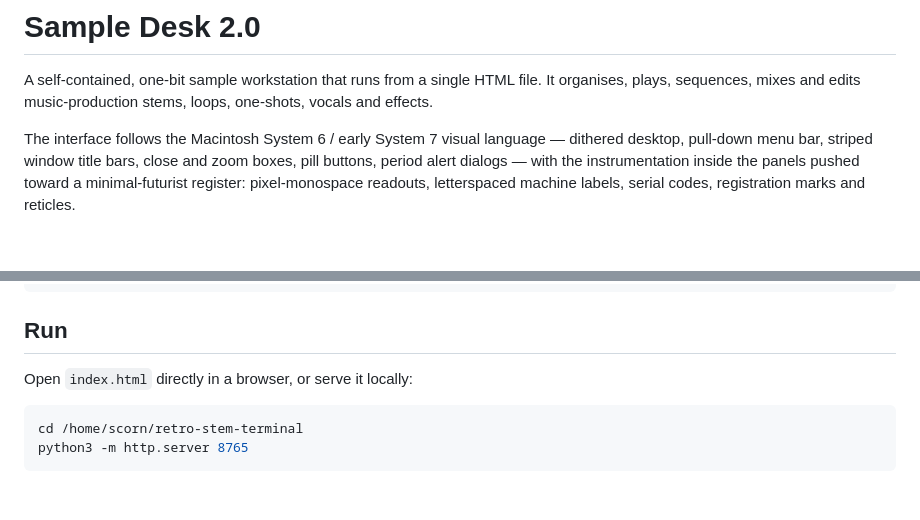
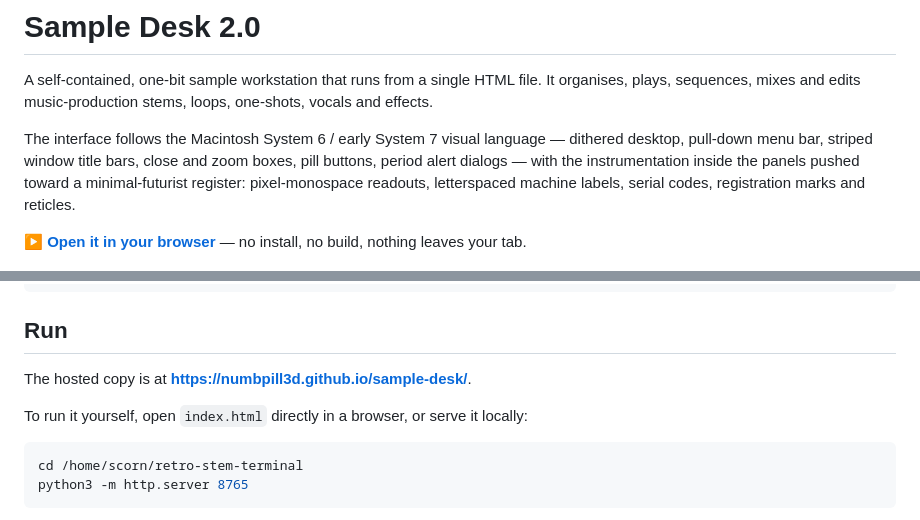
Before and after one commit to numbpill3d/sample-desk, a Markdown page: README.md, 2 parts joined by grey strips. Drawn GitHub-style; blank space fills up the shorter version.

Commit message:
README: link the hosted copy on GitHub Pages
Co-Authored-By: Claude Opus 5 <noreply@anthropic.com>
Claude-Session: https://claude.ai/code/session_01FcoPaSYpe2HG63q8ZP3kV2

````diff
--- a/README.md
+++ b/README.md
@@ -9,6 +9,8 @@ dithered desktop, pull-down menu bar, striped window title bars, close and zoom
 boxes, pill buttons, period alert dialogs — with the instrumentation inside the
 panels pushed toward a minimal-futurist register: pixel-monospace readouts,
 letterspaced machine labels, serial codes, registration marks and reticles.
+
+**▶ [Open it in your browser](https://numbpill3d.github.io/sample-desk/)** — no install, no build, nothing leaves your tab.
 
 ![Sample Desk 2.0](screenshots/sample-desk.png)
 
@@ -22,7 +24,9 @@ grep -oE '#[0-9a-fA-F]{3,6}' index.html | sort -u    # → #000 #fff
 
 ## Run
 
-Open `index.html` directly in a browser, or serve it locally:
+The hosted copy is at **https://numbpill3d.github.io/sample-desk/**.
+
+To run it yourself, open `index.html` directly in a browser, or serve it locally:
 
 ```bash
 cd /home/scorn/retro-stem-terminal
````
